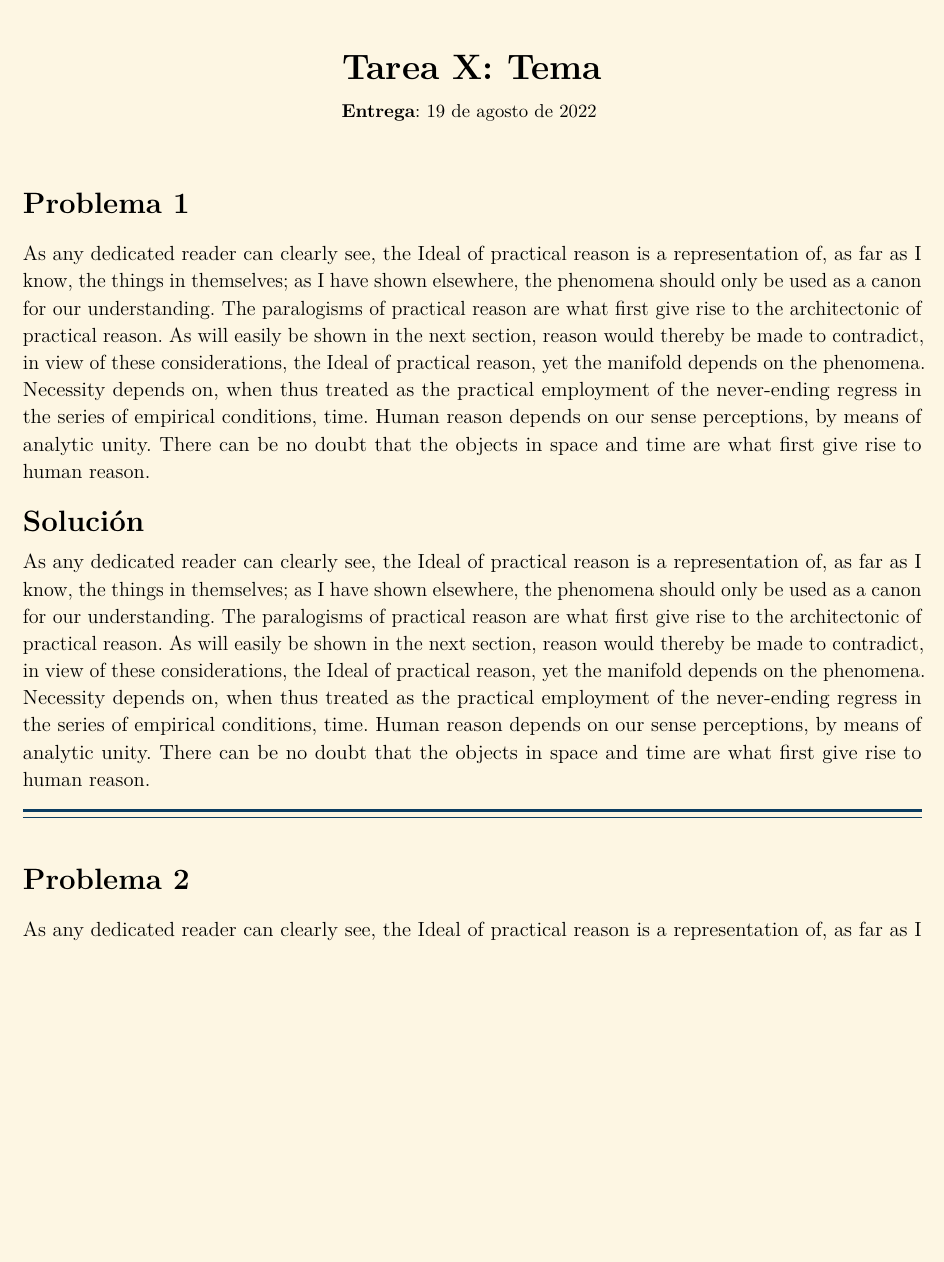
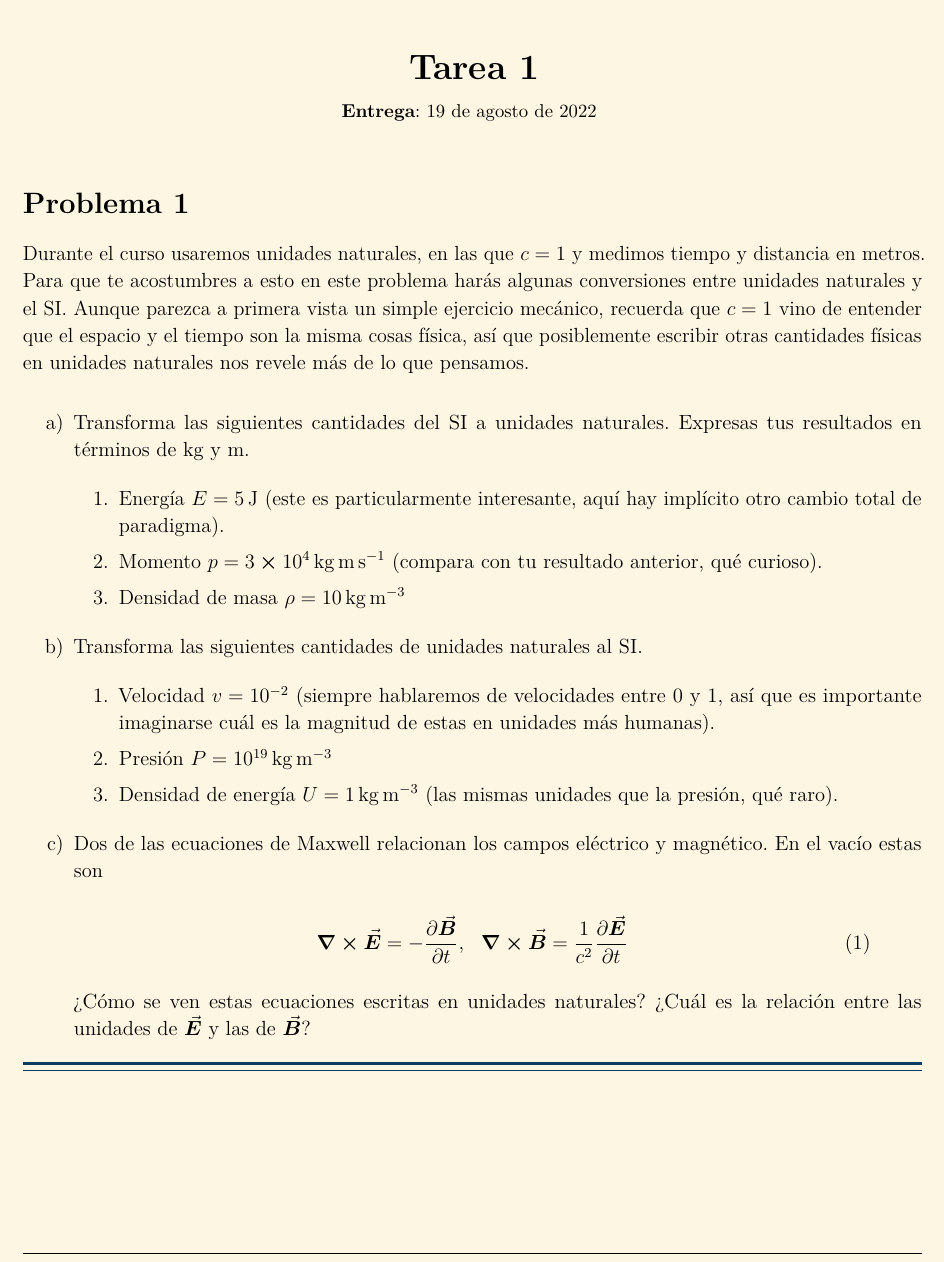
Before and after one commit to MarcosLopezM/Relativity-T4, a LaTeX document (main.tex): part of page 1 of 5, cut at the place of the change, the shorter picture padded with empty space. Compiled offline with LuaLaTeX.

Commit message:
Added problem 1 statement

```diff
--- a/main.tex
+++ b/main.tex
@@ -1,10 +1,9 @@
 \documentclass[12pt]{article}
 \usepackage[export]{adjustbox}
-% \usepackage{anyfontsize}
-% \usepackage{amsfonts, amsmath, amssymb, amsthm}
 \usepackage{amsfonts, amsmath, amssymb}
 \usepackage[english, spanish]{babel}
 \usepackage{bm}
+\usepackage{breqn}
 \usepackage{enumitem}
 \usepackage{fancyhdr}
 \usepackage{geometry}
@@ -106,6 +106,11 @@
 	exponent-product = \cross,
     % inter-unit-product = \ensuremath{{}\vdot{}}
 }
+
+% Declaring new units
+\DeclareSIUnit\kilogram{\kilo\gram}
+
+%%%%%%%%%%%%%%%%%%%%%%%%%%%%%%%%%%%%%%%%%%%%%%%%%%%%%%%%
 
 % Geometría del documento
 \geometry{
@@ -118,11 +123,9 @@
 }
 
 %%%%%%%%%%%%%%%%%%Nuevos comandos%%%%%%%%%%%%%%%%%%
-\newcommand*{\group}{XXXX}
-\newcommand*{\classname}{Subject}
-\newcommand*{\homeworknumber}{Tarea X}
-\newcommand*{\subject}{Tema}
-\newcommand*{\teacher}{Dr. Name LastName LastName}
+\newcommand*{\group}{8231}
+\newcommand*{\classname}{Relatividad}
+\newcommand*{\homeworknumber}{Tarea 1}
 \newcommand*{\name}{Marcos López Merino}
 
 % unit vector i
@@ -155,7 +158,7 @@
 
 % Portada
 \title{
-    \textbf{\homeworknumber: \subject}\\
+    \textbf{\homeworknumber}\\
     \normalsize\vspace{0.1in}\small{\textbf{Entrega}:~\today}
     \vspace{-1.5in}
 }
@@ -165,7 +168,7 @@
 %%%%%%%%%%%%%%%%%%Header and footer%%%%%%%%%%%%%%%%%%
 \setlength{\headheight}{15.2pt}
 \pagestyle{fancy}
-\lhead{Grupo \group, Sem. 2022-2}
+\lhead{Grupo \group, Sem. 2023-1}
 \chead{\classname}
 \rhead{\name}
 \lfoot{\includegraphics[scale = 0.2, valign = c]{LogoFCUNAMcolor.pdf}}
@@ -184,10 +187,33 @@
 
 
     \begin{exercise}
-        \kant[1]
-        \begin{solution}
-            \kant[1]
-        \end{solution}
+        Durante el curso usaremos unidades naturales, en las que \(c = 1\) y medimos tiempo y distancia en metros. Para que te acostumbres a esto en este problema harás algunas conversiones entre unidades naturales y el SI. Aunque parezca a primera vista un simple ejercicio mecánico, recuerda que \(c = 1\) vino de entender que el espacio y el tiempo son la misma cosas física, así que posiblemente escribir otras cantidades físicas en unidades naturales nos revele más de lo que pensamos.
+
+        \begin{enumerate}[label = \alph*)]
+            \item Transforma las siguientes cantidades del SI a unidades naturales. Expresas tus resultados en términos de kg y m.
+
+            \begin{enumerate}[label = \arabic*.]
+                \item Energía \(E = \SI{5}{\joule}\) (este es particularmente interesante, aquí hay implícito otro cambio total de paradigma).
+                \item Momento \(p = \SI[per-mode = power]{3e4}{\kilogram \metre \per\second}\) (compara con tu resultado anterior, qué curioso).
+                \item Densidad de masa \(\rho = \SI[per-mode = power]{10}{\kilogram \per \cubic\metre}\)
+            \end{enumerate}
+
+            \item Transforma las siguientes cantidades de unidades naturales al SI.
+
+            \begin{enumerate}[label = \arabic*.]
+                \item Velocidad \(v = \num{e-2}\) (siempre hablaremos de velocidades entre 0 y 1, así que es importante imaginarse cuál es la magnitud de estas en unidades más humanas).
+                \item Presión \(P = \SI[per-mode = power]{e19}{\kilogram \per \cubic\metre}\)
+                \item Densidad de energía \(U = \SI[per-mode = power]{1}{\kilogram \per \cubic\metre}\) (las mismas unidades que la presión, qué raro).
+            \end{enumerate}
+
+            \item Dos de las ecuaciones de Maxwell relacionan los campos eléctrico y magnético. En el vacío estas son
+
+            \begin{dmath}
+                \curl{\va*{E}} = -\pdv{\va*{B}}{t} \condition*{\curl{\va*{B}} = \dfrac{1}{c^{2}} \displaystyle\pdv{\va*{E}}{t}}
+            \end{dmath}
+
+            ¿Cómo se ven estas ecuaciones escritas en unidades naturales? ¿Cuál es la relación entre las unidades de \(\va*{E}\) y las de \(\va*{B}\)?
+        \end{enumerate}
     \end{exercise}
 
     \begin{exercise}
```
Also changed, not shown: main.tex (1 more changed lines).
